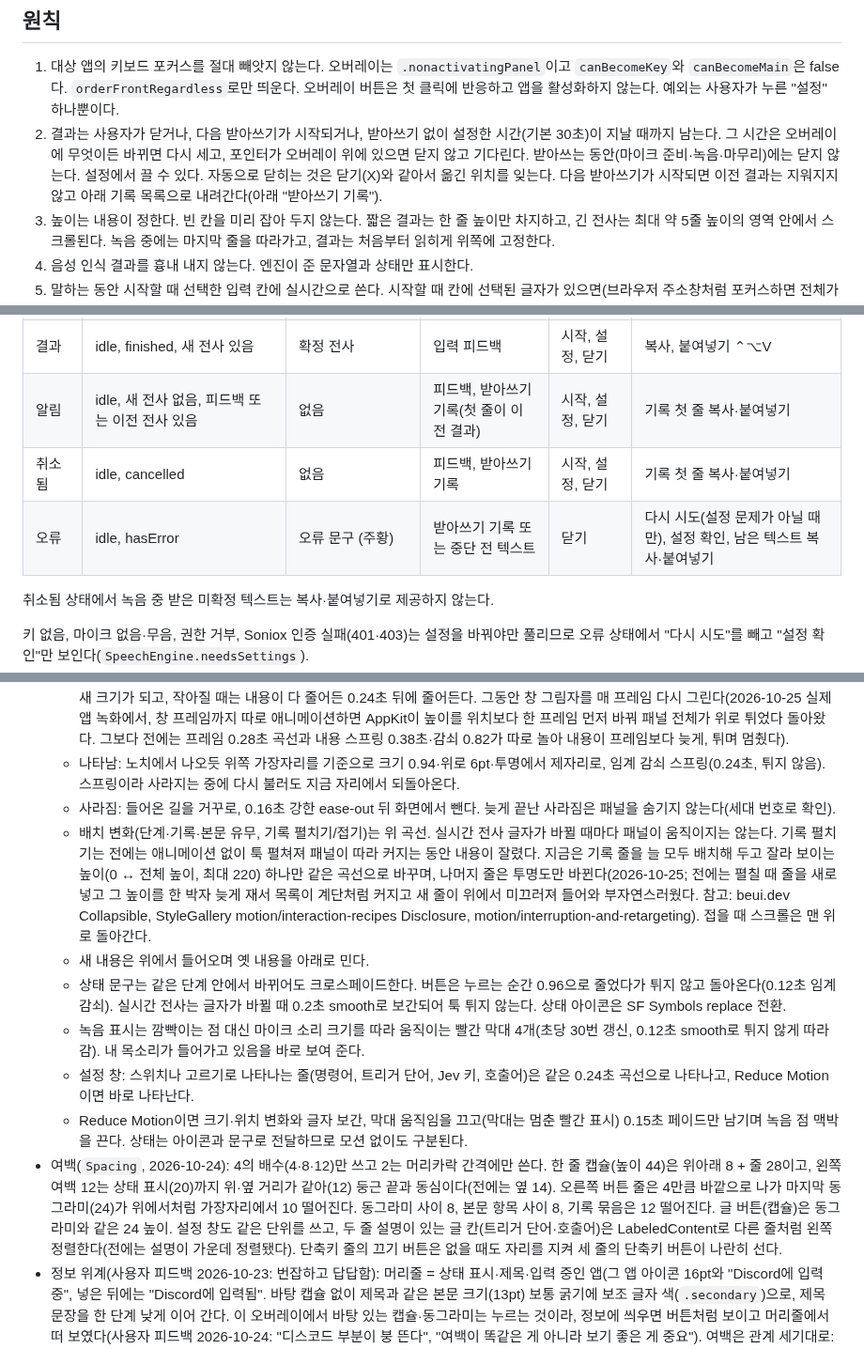
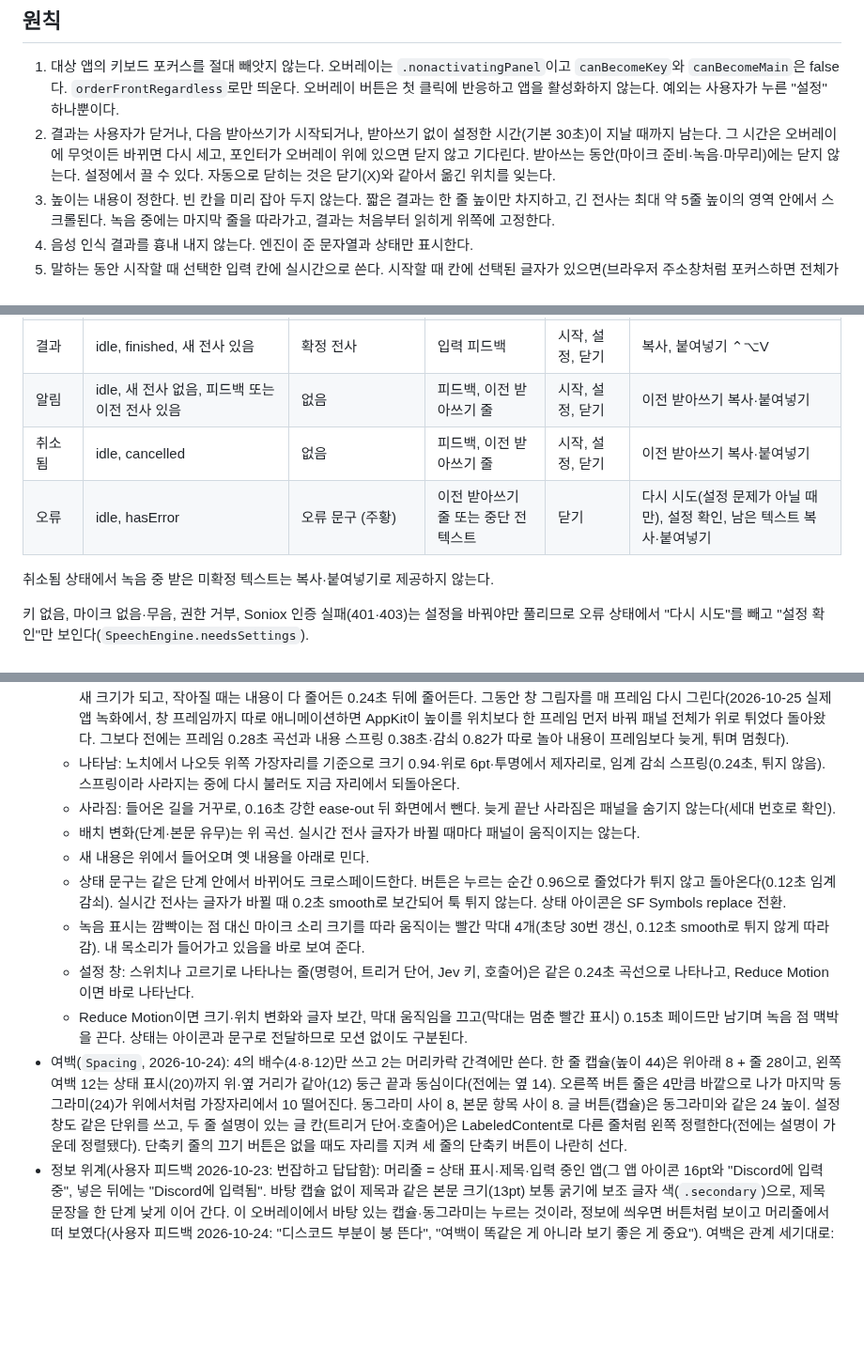
Before and after one commit to floweredao/Speech2Text, a Markdown page: DESIGN.md, 3 parts joined by grey strips. Shown at 94% size. GitHub-like rendering; blank space fills up the shorter version.

```diff
--- a/DESIGN.md
+++ b/DESIGN.md
@@ -15,7 +15,7 @@
 ## 원칙
 
 1. 대상 앱의 키보드 포커스를 절대 빼앗지 않는다. 오버레이는 `.nonactivatingPanel`이고 `canBecomeKey`와 `canBecomeMain`은 false다. `orderFrontRegardless`로만 띄운다. 오버레이 버튼은 첫 클릭에 반응하고 앱을 활성화하지 않는다. 예외는 사용자가 누른 "설정" 하나뿐이다.
-2. 결과는 사용자가 닫거나, 다음 받아쓰기가 시작되거나, 받아쓰기 없이 설정한 시간(기본 30초)이 지날 때까지 남는다. 그 시간은 오버레이에 무엇이든 바뀌면 다시 세고, 포인터가 오버레이 위에 있으면 닫지 않고 기다린다. 받아쓰는 동안(마이크 준비·녹음·마무리)에는 닫지 않는다. 설정에서 끌 수 있다. 자동으로 닫히는 것은 닫기(X)와 같아서 옮긴 위치를 잊는다. 다음 받아쓰기가 시작되면 이전 결과는 지워지지 않고 아래 기록 목록으로 내려간다(아래 "받아쓰기 기록").
+2. 결과는 사용자가 닫거나, 다음 받아쓰기가 시작되거나, 받아쓰기 없이 설정한 시간(기본 30초)이 지날 때까지 남는다. 그 시간은 오버레이에 무엇이든 바뀌면 다시 세고, 포인터가 오버레이 위에 있으면 닫지 않고 기다린다. 받아쓰는 동안(마이크 준비·녹음·마무리)에는 닫지 않는다. 설정에서 끌 수 있다. 자동으로 닫히는 것은 닫기(X)와 같아서 옮긴 위치를 잊는다.
 3. 높이는 내용이 정한다. 빈 칸을 미리 잡아 두지 않는다. 짧은 결과는 한 줄 높이만 차지하고, 긴 전사는 최대 약 5줄 높이의 영역 안에서 스크롤된다. 녹음 중에는 마지막 줄을 따라가고, 결과는 처음부터 읽히게 위쪽에 고정한다.
 4. 음성 인식 결과를 흉내 내지 않는다. 엔진이 준 문자열과 상태만 표시한다.
 5. 말하는 동안 시작할 때 선택한 입력 칸에 실시간으로 쓴다. 시작할 때 칸에 선택된 글자가 있으면(브라우저 주소창처럼 포커스하면 전체가 선택되는 칸) 타자처럼 키 입력으로 그 선택을 바꿔 쓴다. 인식이 뒷부분을 고치면 이미 쓴 글자와 공통 앞부분만 남기고 바뀐 꼬리만 지우고 다시 쓴다. 입력 칸이 바뀌거나 캐럿 앞 글자가 우리가 쓴 내용과 다르면 즉시 멈추고 결과를 보관한다. 입력 칸이 바뀌거나 사용자가 키·클릭으로 움직여 멈춘 뒤에도 녹음이 이어지면, 그 순간 전에 말한 단어는 늦게 인식되더라도 어디에도 넣지 않고(오버레이에 남아 복사·붙여넣기만 된다) 그 뒤에 말하기 시작한 단어만 그때 포커스된 입력 칸에 새로 이어 쓴다. 경계는 인식된 글자 수가 아니라 단어를 말한 시각이다: Soniox 토큰의 `start_ms`(녹음 첫 샘플부터 잰 밀리초)와 사용자 키·클릭 이벤트의 시각(`NSEvent.timestamp`)을 같은 시계로 맞춰 비교한다. 인식은 말보다 0.3~1.5초 늦으므로, 글자 수로 끊으면 움직이기 전에 한 말이 새 칸에 들어간다. 경계에 걸친 단어는 이전 쪽으로 친다. 포커스가 키·클릭 없이 바뀐 경우는 알아챈 시각을 경계로 쓴다. 이전 칸의 글자는 지우거나 고치지 않고, 입력할 수 없는 곳에 포커스가 있으면 기다린다. 터미널처럼 키 입력으로 쓰는 칸은 캐럿 위치를 알려 주지 않으므로(Ghostty는 항상 0), 사용자가 키를 누르거나 클릭하면 멈춘다. 이 감시는 입력 칸을 고른 순간부터 모든 칸에서 켜져 있어, 아직 아무 글자도 쓰지 않았을 때(인식이 늦어 안 된 줄 알고 엔터를 누른 경우)도 멈춘다. 받아쓰기를 마친 뒤 마지막 인식을 기다리는 동안 누른 키·클릭도 같다. 우리가 보낸 키 이벤트와 이 앱의 단축키는 제외한다. 취소하면 이번에 쓴 글자만 지운다. 줄바꿈은 공백으로 바꿔 Return을 누르지 않는다.
@@ -41,9 +41,9 @@
 | 녹음 중 | recording (Soniox 연결 전이면 제목 "듣고 있어요 · 연결 중…") | 이번 녹음의 실시간 전사 (없으면 한 줄 캡슐) | 없음 | 마치기(■), 취소(ⓧ) | 없음 |
 | 마무리 중 | finishing | 이번 녹음의 전사 | 없음 | 취소 | 없음 |
 | 결과 | idle, finished, 새 전사 있음 | 확정 전사 | 입력 피드백 | 시작, 설정, 닫기 | 복사, 붙여넣기 ⌃⌥V |
-| 알림 | idle, 새 전사 없음, 피드백 또는 이전 전사 있음 | 없음 | 피드백, 받아쓰기 기록(첫 줄이 이전 결과) | 시작, 설정, 닫기 | 기록 첫 줄 복사·붙여넣기 |
-| 취소됨 | idle, cancelled | 없음 | 피드백, 받아쓰기 기록 | 시작, 설정, 닫기 | 기록 첫 줄 복사·붙여넣기 |
-| 오류 | idle, hasError | 오류 문구 (주황) | 받아쓰기 기록 또는 중단 전 텍스트 | 닫기 | 다시 시도(설정 문제가 아닐 때만), 설정 확인, 남은 텍스트 복사·붙여넣기 |
+| 알림 | idle, 새 전사 없음, 피드백 또는 이전 전사 있음 | 없음 | 피드백, 이전 받아쓰기 줄 | 시작, 설정, 닫기 | 이전 받아쓰기 복사·붙여넣기 |
+| 취소됨 | idle, cancelled | 없음 | 피드백, 이전 받아쓰기 줄 | 시작, 설정, 닫기 | 이전 받아쓰기 복사·붙여넣기 |
+| 오류 | idle, hasError | 오류 문구 (주황) | 이전 받아쓰기 줄 또는 중단 전 텍스트 | 닫기 | 다시 시도(설정 문제가 아닐 때만), 설정 확인, 남은 텍스트 복사·붙여넣기 |
 
 취소됨 상태에서 녹음 중 받은 미확정 텍스트는 복사·붙여넣기로 제공하지 않는다.
 
@@ -63,11 +63,11 @@
   - 길이·곡선은 하나: 0.24초, 강한 ease-out(0.23, 1, 0.32, 1). 높이 변화는 SwiftUI 하나만 움직인다. 투명한 패널 창은 커질 때 바로 새 크기가 되고, 작아질 때는 내용이 다 줄어든 0.24초 뒤에 줄어든다. 그동안 창 그림자를 매 프레임 다시 그린다(2026-10-25 실제 앱 녹화에서, 창 프레임까지 따로 애니메이션하면 AppKit이 높이를 위치보다 한 프레임 먼저 바꿔 패널 전체가 위로 튀었다 돌아왔다. 그보다 전에는 프레임 0.28초 곡선과 내용 스프링 0.38초·감쇠 0.82가 따로 놀아 내용이 프레임보다 늦게, 튀며 멈췄다).
   - 나타남: 노치에서 나오듯 위쪽 가장자리를 기준으로 크기 0.94·위로 6pt·투명에서 제자리로, 임계 감쇠 스프링(0.24초, 튀지 않음). 스프링이라 사라지는 중에 다시 불러도 지금 자리에서 되돌아온다.
   - 사라짐: 들어온 길을 거꾸로, 0.16초 강한 ease-out 뒤 화면에서 뺀다. 늦게 끝난 사라짐은 패널을 숨기지 않는다(세대 번호로 확인).
-  - 배치 변화(단계·기록·본문 유무, 기록 펼치기/접기)는 위 곡선. 실시간 전사 글자가 바뀔 때마다 패널이 움직이지는 않는다. 기록 펼치기는 전에는 애니메이션 없이 툭 펼쳐져 패널이 따라 커지는 동안 내용이 잘렸다. 지금은 기록 줄을 늘 모두 배치해 두고 잘라 보이는 높이(0 ↔ 전체 높이, 최대 220) 하나만 같은 곡선으로 바꾸며, 나머지 줄은 투명도만 바뀐다(2026-10-25; 전에는 펼칠 때 줄을 새로 넣고 그 높이를 한 박자 늦게 재서 목록이 계단처럼 커지고 새 줄이 위에서 미끄러져 들어와 부자연스러웠다. 참고: beui.dev Collapsible, StyleGallery motion/interaction-recipes Disclosure, motion/interruption-and-retargeting). 접을 때 스크롤은 맨 위로 돌아간다.
+  - 배치 변화(단계·본문 유무)는 위 곡선. 실시간 전사 글자가 바뀔 때마다 패널이 움직이지는 않는다.
   - 새 내용은 위에서 들어오며 옛 내용을 아래로 민다.
   - 상태 문구는 같은 단계 안에서 바뀌어도 크로스페이드한다. 버튼은 누르는 순간 0.96으로 줄었다가 튀지 않고 돌아온다(0.12초 임계 감쇠). 실시간 전사는 글자가 바뀔 때 0.2초 smooth로 보간되어 툭 튀지 않는다. 상태 아이콘은 SF Symbols replace 전환.
   - 녹음 표시는 깜빡이는 점 대신 마이크 소리 크기를 따라 움직이는 빨간 막대 4개(초당 30번 갱신, 0.12초 smooth로 튀지 않게 따라감). 내 목소리가 들어가고 있음을 바로 보여 준다.
   - 설정 창: 스위치나 고르기로 나타나는 줄(명령어, 트리거 단어, Jev 키, 호출어)은 같은 0.24초 곡선으로 나타나고, Reduce Motion이면 바로 나타난다.
   - Reduce Motion이면 크기·위치 변화와 글자 보간, 막대 움직임을 끄고(막대는 멈춘 빨간 표시) 0.15초 페이드만 남기며 녹음 점 맥박을 끈다. 상태는 아이콘과 문구로 전달하므로 모션 없이도 구분된다.
-- 여백(`Spacing`, 2026-10-24): 4의 배수(4·8·12)만 쓰고 2는 머리카락 간격에만 쓴다. 한 줄 캡슐(높이 44)은 위아래 8 + 줄 28이고, 왼쪽 여백 12는 상태 표시(20)까지 위·옆 거리가 같아(12) 둥근 끝과 동심이다(전에는 옆 14). 오른쪽 버튼 줄은 4만큼 바깥으로 나가 마지막 동그라미(24)가 위에서처럼 가장자리에서 10 떨어진다. 동그라미 사이 8, 본문 항목 사이 8, 기록 묶음은 12 떨어진다. 글 버튼(캡슐)은 동그라미와 같은 24 높이. 설정 창도 같은 단위를 쓰고, 두 줄 설명이 있는 글 칸(트리거 단어·호출어)은 LabeledContent로 다른 줄처럼 왼쪽 정렬한다(전에는 설명이 가운데 정렬됐다). 단축키 줄의 끄기 버튼은 없을 때도 자리를 지켜 세 줄의 단축키 버튼이 나란히 선다.
+- 여백(`Spacing`, 2026-10-24): 4의 배수(4·8·12)만 쓰고 2는 머리카락 간격에만 쓴다. 한 줄 캡슐(높이 44)은 위아래 8 + 줄 28이고, 왼쪽 여백 12는 상태 표시(20)까지 위·옆 거리가 같아(12) 둥근 끝과 동심이다(전에는 옆 14). 오른쪽 버튼 줄은 4만큼 바깥으로 나가 마지막 동그라미(24)가 위에서처럼 가장자리에서 10 떨어진다. 동그라미 사이 8, 본문 항목 사이 8. 글 버튼(캡슐)은 동그라미와 같은 24 높이. 설정 창도 같은 단위를 쓰고, 두 줄 설명이 있는 글 칸(트리거 단어·호출어)은 LabeledContent로 다른 줄처럼 왼쪽 정렬한다(전에는 설명이 가운데 정렬됐다). 단축키 줄의 끄기 버튼은 없을 때도 자리를 지켜 세 줄의 단축키 버튼이 나란히 선다.
 - 정보 위계(사용자 피드백 2026-10-23: 번잡하고 답답함): 머리줄 = 상태 표시·제목·입력 중인 앱(그 앱 아이콘 16pt와 "Discord에 입력 중", 넣은 뒤에는 "Discord에 입력됨". 바탕 캡슐 없이 제목과 같은 본문 크기(13pt) 보통 굵기에 보조 글자 색(`.secondary`)으로, 제목 문장을 한 단계 낮게 이어 간다. 이 오버레이에서 바탕 있는 캡슐·동그라미는 누르는 것이라, 정보에 씌우면 버튼처럼 보이고 머리줄에서 떠 보였다(사용자 피드백 2026-10-24: "디스코드 부분이 붕 뜬다", "여백이 똑같은 게 아니라 보기 좋은 게 중요"). 여백은 관계 세기대로: 제목~아이콘 12, 아이콘~글자 4. HIG Buttons·Layout(컨트롤과 내용 구분, 빈 공간으로 묶기), Labels(보조 정보는 secondary label 색), Typography(같은 줄은 크기 대신 굵기·색으로 위계). 2026-10-24 사용자 피드백: 화살표 글리프는 정렬이 어긋나고 뜻을 알 수 없었다)·버튼. 본문 = 전사가 주인공. 보조 줄은 문제와 말로 고치기 결과만 보이고 "선택한 칸에 실시간으로 입력해요", "입력 칸에 받아쓰기를 입력했어요" 같은 정상 확인 문구는 숨긴다(앱 이름이 같은 정보를 더 짧게 준다). 입력 칸에 이미 들어간 결과는 복사·붙여넣기 버튼 줄 대신 머리줄의 복사 아이콘 하나만 둔다. 참고: Apple HIG(정보는 중요도 순서, 같은 정보를 반복하지 않기), StyleGallery `design-engineering/loading-and-feedback.md`(정상 진행은 조용히, 예외는 분명히), emil-design-eng(보이지 않는 디테일이 쌓여야 좋다, 하루에 수십 번 보는 것은 덜 움직이게).
```
Also changed, not shown: other parts of DESIGN.md (+7 -7 lines), README-ko.md (+2 -3 lines), README.md (+2 -3 lines), docs/images/notch-recording-en.png, docs/images/notch-recording-ko.png, docs/images/notch-result-en.png, docs/images/notch-result-ko.png, 7 other files.
